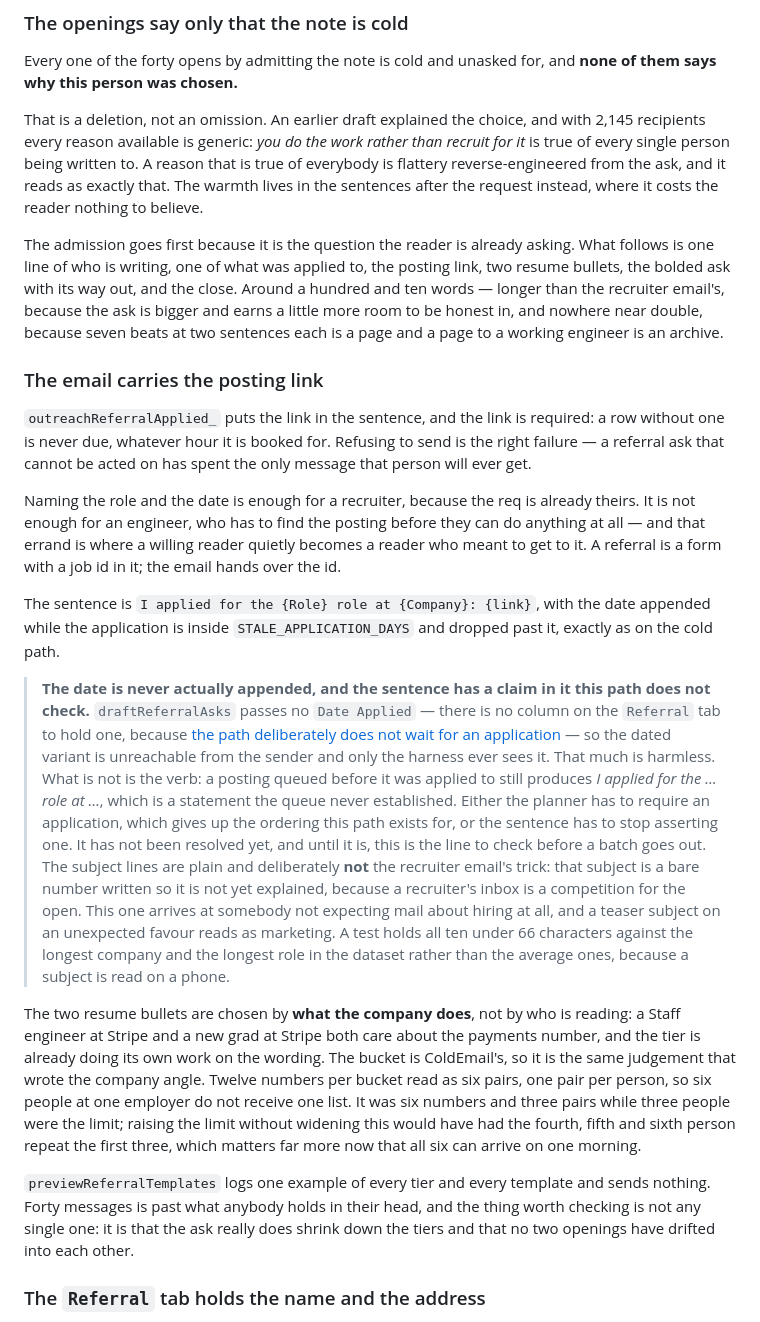
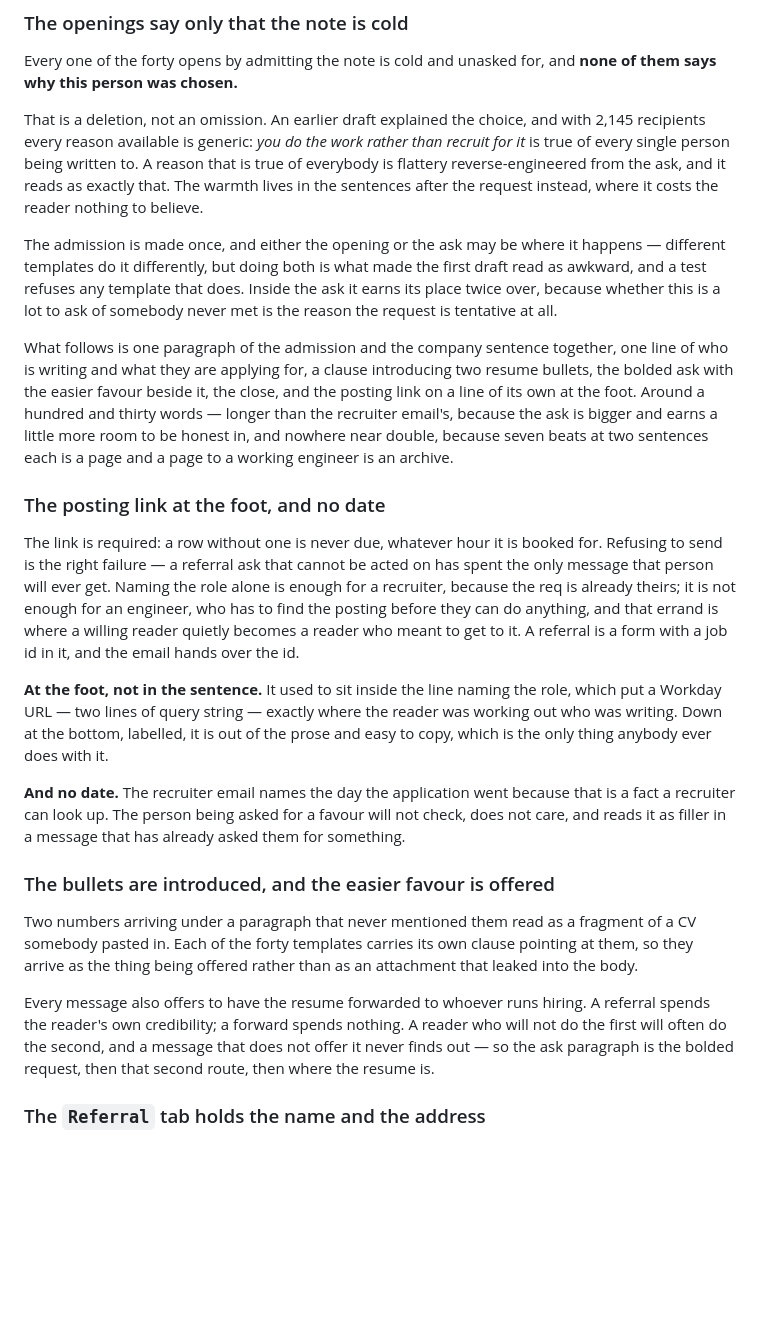
Before and after one commit to henryng15/CrawlJob, a Markdown page: docs/outreach.md, the part around the change. Drawn GitHub-style; blank space fills up the shorter version.

Commit message:
Describe the referral email as it now reads
The section still described the first draft: the link inside the sentence
naming the role, a date that is no longer written, bullets arriving with
nothing to introduce them, and the cold admission pinned to the opening
rather than to whichever of the opening or the ask each template puts it
in. It also still quoted a hundred and ten words for a message that now
lands near a hundred and thirty.

```diff
--- a/docs/outreach.md
+++ b/docs/outreach.md
@@ -1381,55 +1381,46 @@ of every single person being written to. A reason that is true of everybody is f
 reverse-engineered from the ask, and it reads as exactly that. The warmth lives in the sentences
 after the request instead, where it costs the reader nothing to believe.
 
-The admission goes first because it is the question the reader is already asking. What follows is
-one line of who is writing, one of what was applied to, the posting link, two resume bullets, the
-bolded ask with its way out, and the close. Around a hundred and ten words — longer than the
-recruiter email's, because the ask is bigger and earns a little more room to be honest in, and
-nowhere near double, because seven beats at two sentences each is a page and a page to a working
-engineer is an archive.
-
-### The email carries the posting link
-
-`outreachReferralApplied_` puts the link in the sentence, and the link is required: a row without
-one is never due, whatever hour it is booked for. Refusing to send is the right failure — a referral
-ask that cannot be acted on has spent the only message that person will ever get.
-
-Naming the role and the date is enough for a recruiter, because the req is already theirs. It is not
-enough for an engineer, who has to find the posting before they can do anything at all — and that
-errand is where a willing reader quietly becomes a reader who meant to get to it. A referral is a
-form with a job id in it; the email hands over the id.
-
-The sentence is `I applied for the {Role} role at {Company}: {link}`, with the date appended while
-the application is inside `STALE_APPLICATION_DAYS` and dropped past it, exactly as on the cold path.
-
-> **The date is never actually appended, and the sentence has a claim in it this path does not
-> check.** `draftReferralAsks` passes no `Date Applied` — there is no column on the `Referral` tab
-> to hold one, because [the path deliberately does not wait for an
-> application](#it-starts-from-a-posting-not-from-an-application) — so the dated variant is unreachable
-> from the sender and only the harness ever sees it. That much is harmless. What is not is the verb:
-> a posting queued before it was applied to still produces *I applied for the … role at …*, which is
-> a statement the queue never established. Either the planner has to require an application, which
-> gives up the ordering this path exists for, or the sentence has to stop asserting one. It has not
-> been resolved yet, and until it is, this is the line to check before a batch goes out. The subject lines are plain and deliberately **not** the recruiter email's trick: that
-subject is a bare number written so it is not yet explained, because a recruiter's inbox is a
-competition for the open. This one arrives at somebody not expecting mail about hiring at all, and a
-teaser subject on an unexpected favour reads as marketing. A test holds all ten under 66 characters
-against the longest company and the longest role in the dataset rather than the average ones,
-because a subject is read on a phone.
-
-The two resume bullets are chosen by **what the company does**, not by who is reading: a Staff
-engineer at Stripe and a new grad at Stripe both care about the payments number, and the tier is
-already doing its own work on the wording. The bucket is ColdEmail's, so it is the same judgement
-that wrote the company angle. Twelve numbers per bucket read as six pairs, one pair per person, so
-six people at one employer do not receive one list. It was six numbers and three pairs while three
-people were the limit; raising the limit without widening this would have had the fourth, fifth and
-sixth person repeat the first three, which matters far more now that all six can arrive on one
-morning.
-
-`previewReferralTemplates` logs one example of every tier and every template and sends nothing.
-Forty messages is past what anybody holds in their head, and the thing worth checking is not any
-single one: it is that the ask really does shrink down the tiers and that no two openings have
-drifted into each other.
+The admission is made once, and either the opening or the ask may be where it happens — different
+templates do it differently, but doing both is what made the first draft read as awkward, and a test
+refuses any template that does. Inside the ask it earns its place twice over, because whether this
+is a lot to ask of somebody never met is the reason the request is tentative at all.
+
+What follows is one paragraph of the admission and the company sentence together, one line of who is
+writing and what they are applying for, a clause introducing two resume bullets, the bolded ask with
+the easier favour beside it, the close, and the posting link on a line of its own at the foot.
+Around a hundred and thirty words — longer than the recruiter email's, because the ask is bigger and
+earns a little more room to be honest in, and nowhere near double, because seven beats at two
+sentences each is a page and a page to a working engineer is an archive.
+
+### The posting link at the foot, and no date
+
+The link is required: a row without one is never due, whatever hour it is booked for. Refusing to
+send is the right failure — a referral ask that cannot be acted on has spent the only message that
+person will ever get. Naming the role alone is enough for a recruiter, because the req is already
+theirs; it is not enough for an engineer, who has to find the posting before they can do anything,
+and that errand is where a willing reader quietly becomes a reader who meant to get to it. A
+referral is a form with a job id in it, and the email hands over the id.
+
+**At the foot, not in the sentence.** It used to sit inside the line naming the role, which put a
+Workday URL — two lines of query string — exactly where the reader was working out who was writing.
+Down at the bottom, labelled, it is out of the prose and easy to copy, which is the only thing
+anybody ever does with it.
+
+**And no date.** The recruiter email names the day the application went because that is a fact a
+recruiter can look up. The person being asked for a favour will not check, does not care, and reads
+it as filler in a message that has already asked them for something.
+
+### The bullets are introduced, and the easier favour is offered
+
+Two numbers arriving under a paragraph that never mentioned them read as a fragment of a CV somebody
+pasted in. Each of the forty templates carries its own clause pointing at them, so they arrive as
+the thing being offered rather than as an attachment that leaked into the body.
+
+Every message also offers to have the resume forwarded to whoever runs hiring. A referral spends the
+reader's own credibility; a forward spends nothing. A reader who will not do the first will often do
+the second, and a message that does not offer it never finds out — so the ask paragraph is the
+bolded request, then that second route, then where the resume is.
 
 ### The `Referral` tab holds the name and the address
 
```
